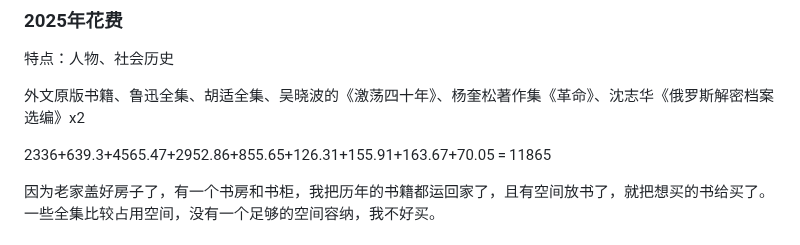
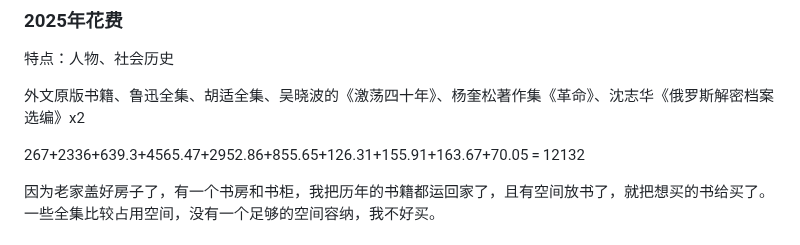
Before and after one commit to rbind/xiangyun, a Markdown page: content/daily/2022-12-31-unfinished-book-list.md, the part around one of its changes. GitHub-like rendering.

```diff
--- a/content/daily/2022-12-31-unfinished-book-list.md
+++ b/content/daily/2022-12-31-unfinished-book-list.md
@@ -276,7 +276,7 @@ tags:
 
 外文原版书籍、鲁迅全集、胡适全集、吴晓波的《激荡四十年》、杨奎松著作集《革命》、沈志华《俄罗斯解密档案选编》x2
 
-2336+639.3+4565.47+2952.86+855.65+126.31+155.91+163.67+70.05 = 11865
+267+2336+639.3+4565.47+2952.86+855.65+126.31+155.91+163.67+70.05 = 12132
 
 因为老家盖好房子了，有一个书房和书柜，我把历年的书籍都运回家了，且有空间放书了，就把想买的书给买了。一些全集比较占用空间，没有一个足够的空间容纳，我不好买。
 
```
Also changed, not shown: other parts of content/daily/2022-12-31-unfinished-book-list.md (+17 -3 lines).
